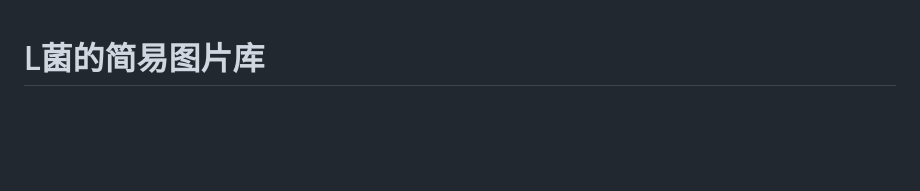
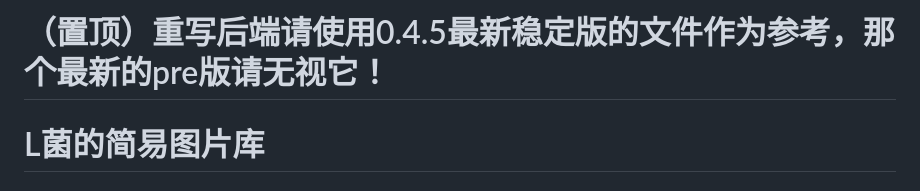
Before and after one commit to LhyYBMQ520/Have-a-try, a Markdown page: README.md, the part around the change. Drawn GitHub-style; blank space fills up the shorter version.

```diff
--- a/README.md
+++ b/README.md
@@ -1,3 +1,5 @@
+# （置顶）重写后端请使用0.4.5最新稳定版的文件作为参考，那个最新的pre版请无视它！
+
 # L菌的简易图片库
 
 ## 网站上线了！（目前网站暂时关闭）
```
